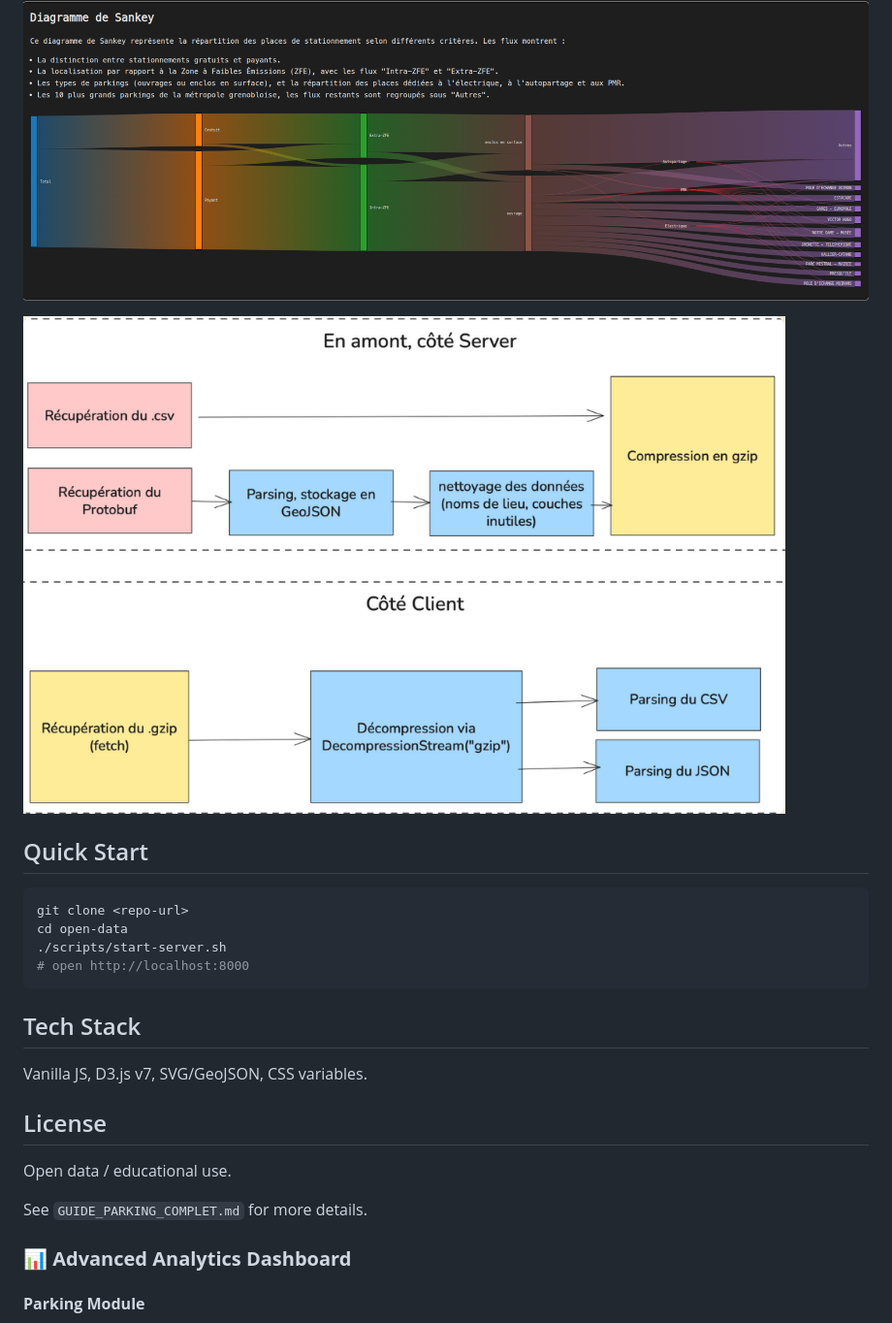
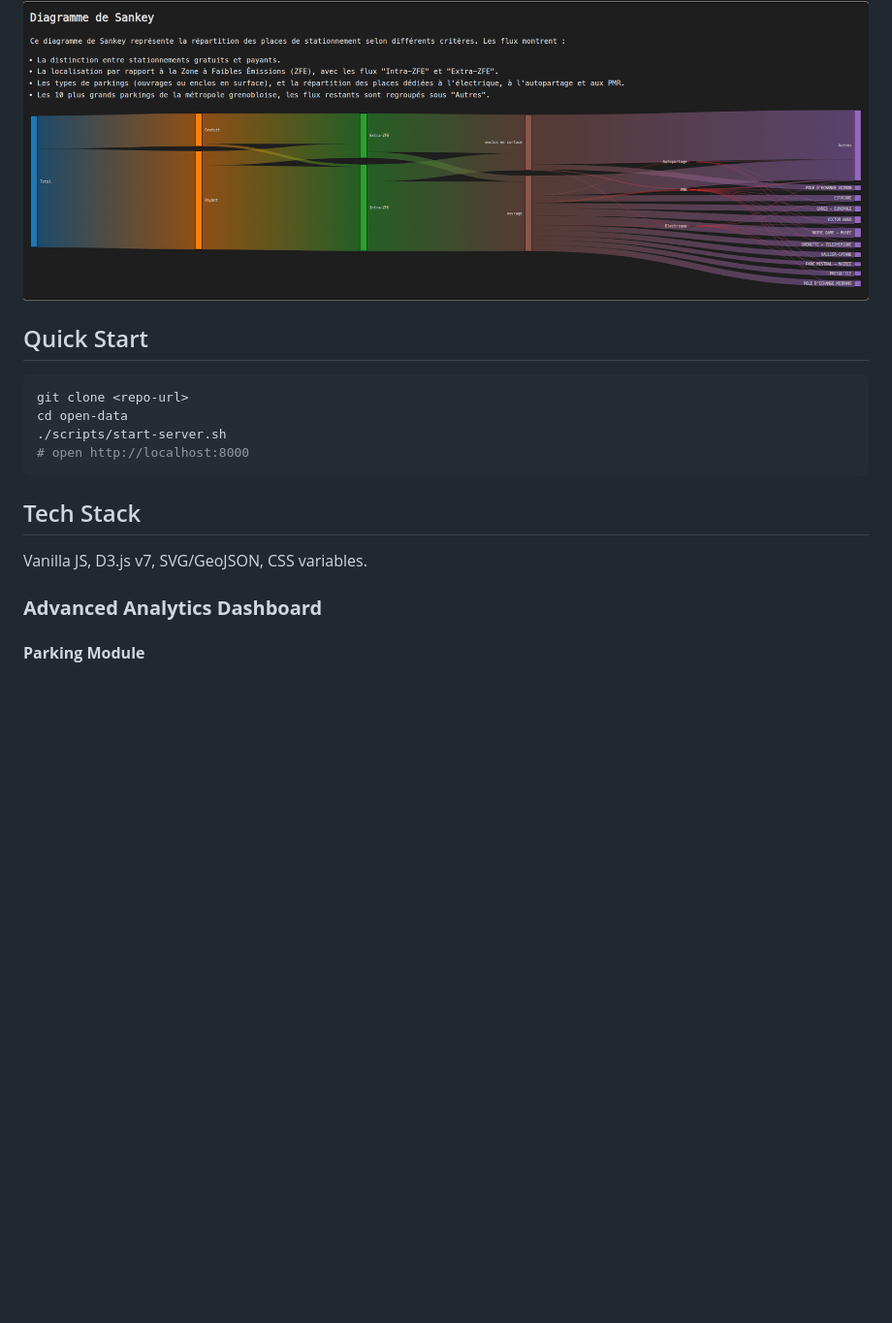
Before and after one commit to YassineOUAHMANE/WebApp_GrenobleAIR, a Markdown page: README.md, the part around one of its changes. Shown at 97% size. Rendered like a GitHub page; blank space fills up the shorter version.

```diff
--- a/README.md
+++ b/README.md
@@ -48,7 +48,6 @@ Short dashboard for exploring parking, transport, bike infrastructure and air qu
 
 ![Sankey Diagram](./public/assets/images/sankey.png)
 
-![Data Pipeline](./public/assets/images/Traitement_données.png)
 
 
 
@@ -65,13 +64,9 @@ cd open-data
 
 Vanilla JS, D3.js v7, SVG/GeoJSON, CSS variables.
 
-## License
 
-Open data / educational use.
 
-See `GUIDE_PARKING_COMPLET.md` for more details.
-
-### 📊 **Advanced Analytics Dashboard**
+### **Advanced Analytics Dashboard**
 
 #### **Parking Module**
 - **Top 10 Visualization**: Interactive bubble chart showing largest parking facilities
```
Also changed, not shown: other parts of README.md (+15 -34 lines).
